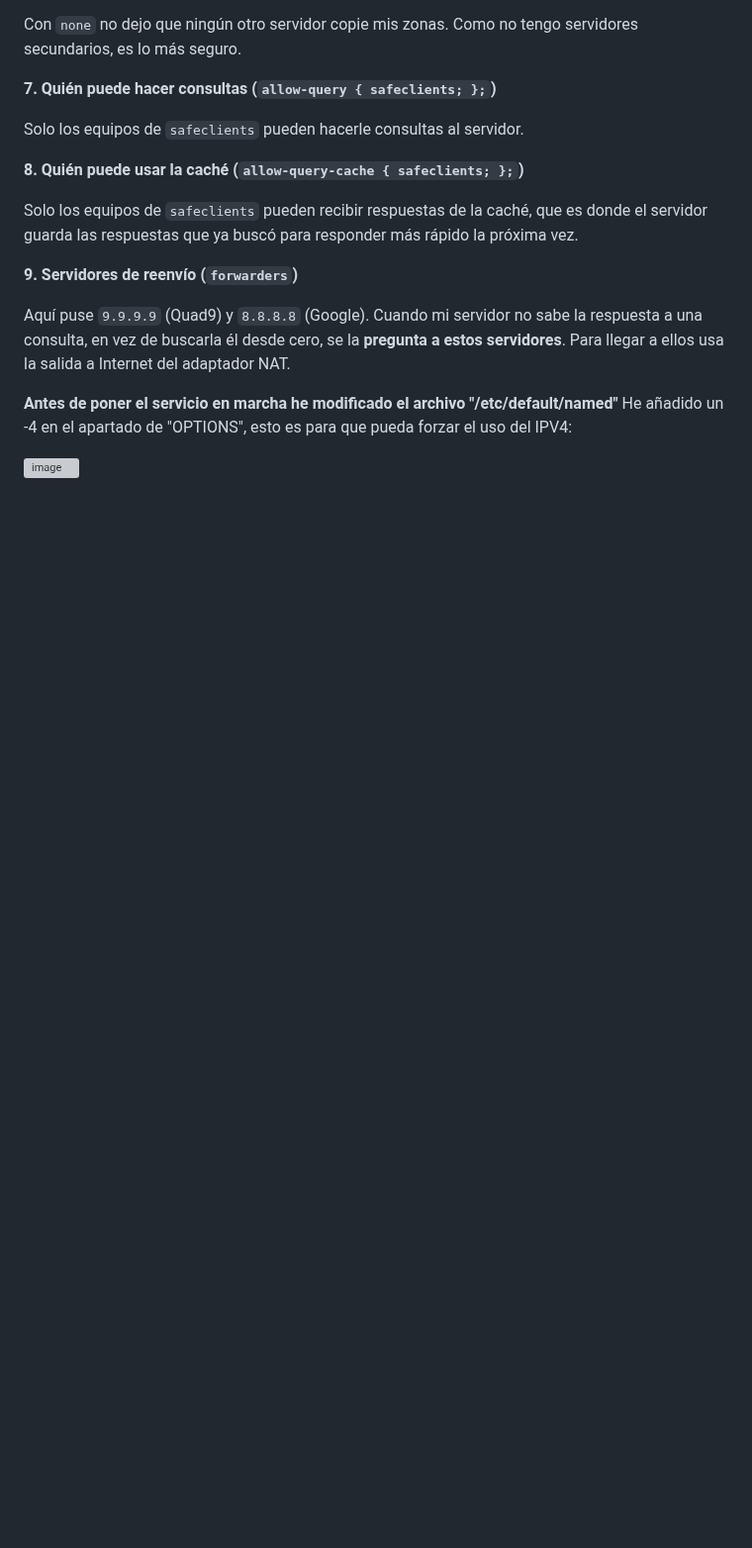
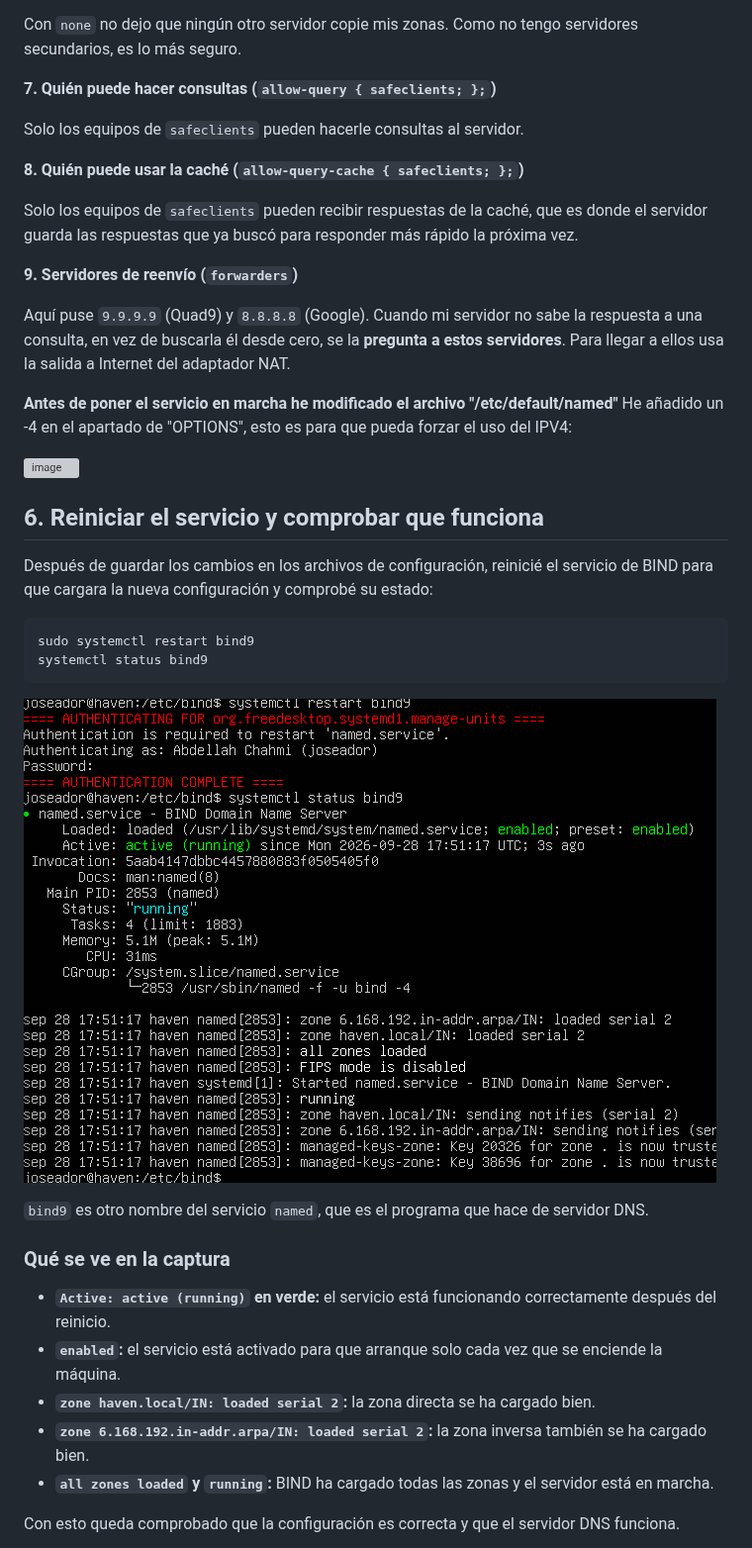
Before and after one commit to achahmi/abdellevaaura, a Markdown page: CONFIGURAR-DNS-UBUNTU-SERVER.md, the part around the change. Shown at 99% size. Rendered like a GitHub page; pictures changed too: imagenes/reinicio-bind9.png (added); blank space fills up the shorter version; grey boxes are pictures that could not be loaded.

Commit message:
Add service restart and status check section

````diff
--- a/CONFIGURAR-DNS-UBUNTU-SERVER.md
+++ b/CONFIGURAR-DNS-UBUNTU-SERVER.md
@@ -160,3 +160,27 @@ Aquí puse `9.9.9.9` (Quad9) y `8.8.8.8` (Google). Cuando mi servidor no sabe la
 He añadido un -4 en el apartado de "OPTIONS", esto es para que pueda forzar el uso del IPV4:
 
 <img width="315" height="150" alt="image" src="https://github.com/user-attachments/assets/ae3c91ef-f684-42a7-8fe5-3d50dc873410" />
+
+
+## 6. Reiniciar el servicio y comprobar que funciona
+
+Después de guardar los cambios en los archivos de configuración, reinicié el servicio de BIND para que cargara la nueva configuración y comprobé su estado:
+
+```bash
+sudo systemctl restart bind9
+systemctl status bind9
+```
+
+![Reinicio y estado del servicio bind9](imagenes/reinicio-bind9.png)
+
+`bind9` es otro nombre del servicio `named`, que es el programa que hace de servidor DNS.
+
+### Qué se ve en la captura
+
+- **`Active: active (running)` en verde:** el servicio está funcionando correctamente después del reinicio.
+- **`enabled`:** el servicio está activado para que arranque solo cada vez que se enciende la máquina.
+- **`zone haven.local/IN: loaded serial 2`:** la zona directa se ha cargado bien.
+- **`zone 6.168.192.in-addr.arpa/IN: loaded serial 2`:** la zona inversa también se ha cargado bien.
+- **`all zones loaded` y `running`:** BIND ha cargado todas las zonas y el servidor está en marcha.
+
+Con esto queda comprobado que la configuración es correcta y que el servidor DNS funciona.
````
